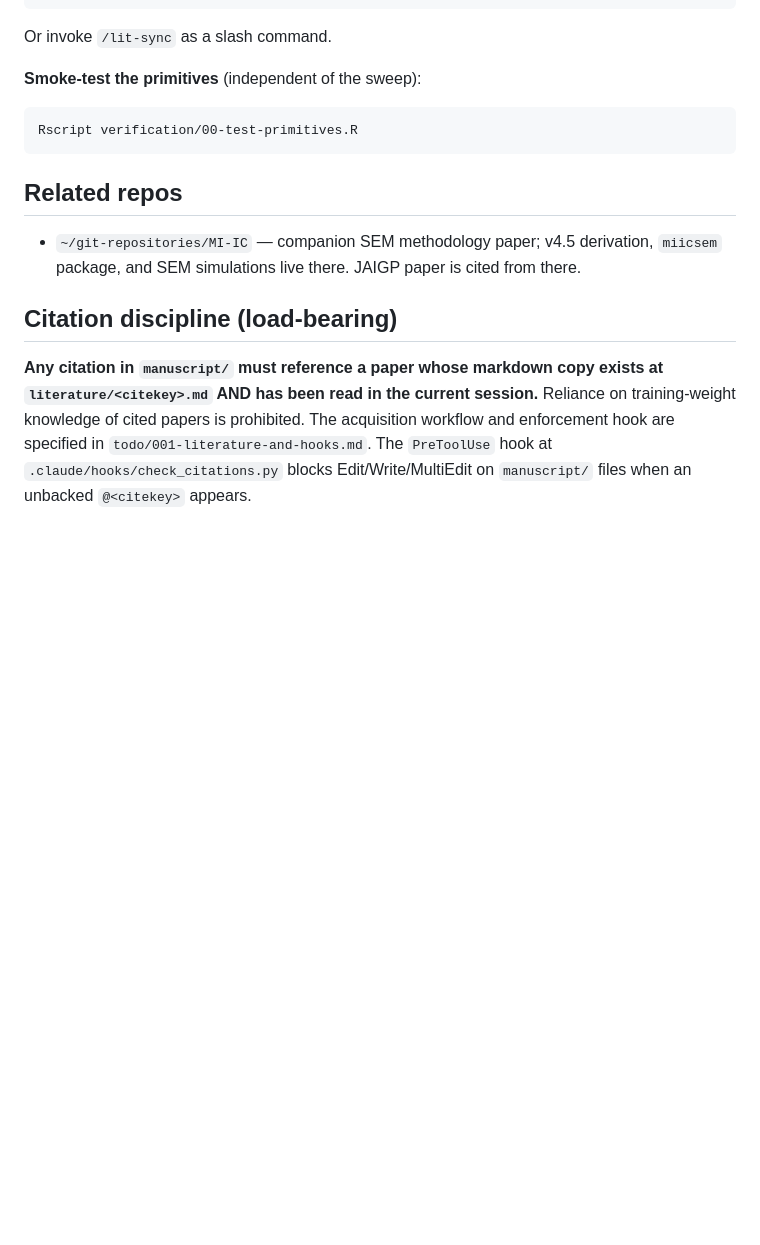
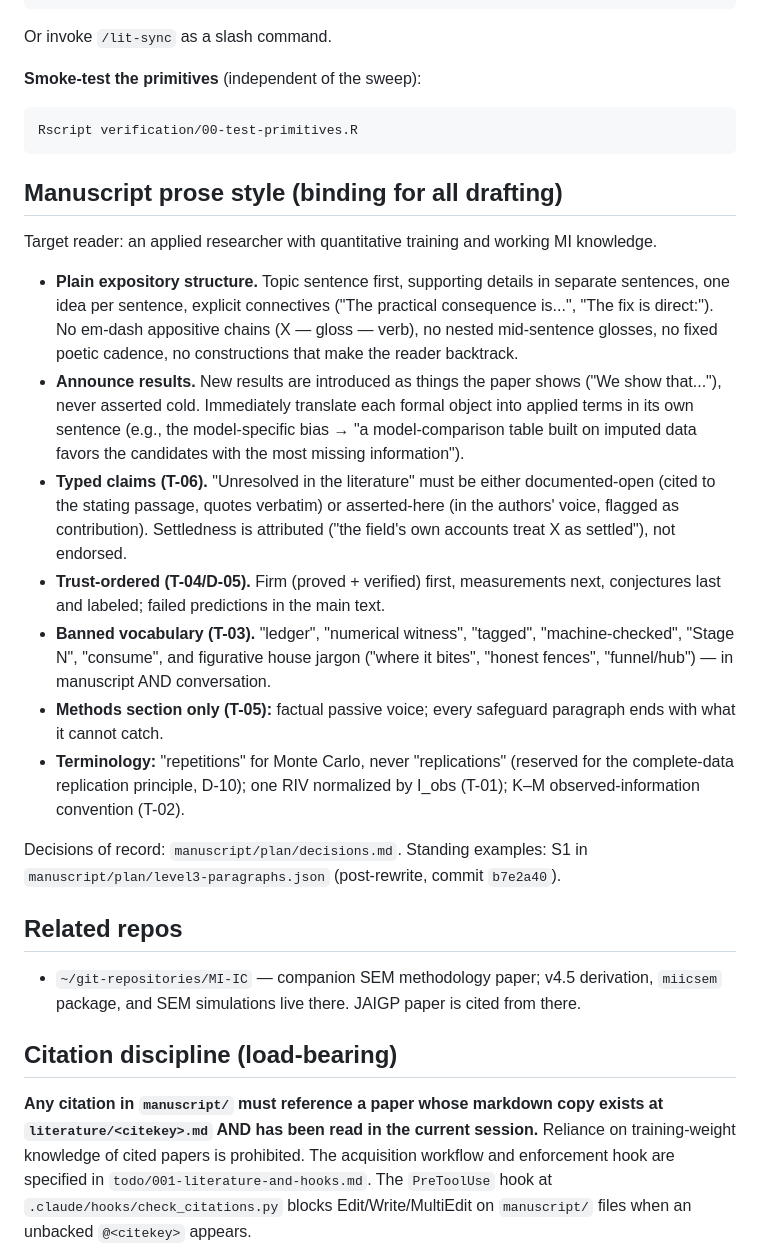
Before and after one commit to marcus-waldman/mi-spectral, a Markdown page: CLAUDE.md, the part around the change. Rendered like a GitHub page; blank space fills up the shorter version.

Commit message:
CLAUDE.md: add binding manuscript prose-style section
Plain expository structure, announced results, typed claims, trust ordering, banned vocabulary, Methods passive voice, terminology guards - consolidated from decisions.md T-01..T-07/D-05/D-10 and the S1 rewrite feedback. Co-Authored-By: Claude Opus 4.8 (1M context) <noreply@anthropic.com>

````diff
--- a/CLAUDE.md
+++ b/CLAUDE.md
@@ -191,6 +191,37 @@ Or invoke `/lit-sync` as a slash command.
 Rscript verification/00-test-primitives.R
 ```
 
+## Manuscript prose style (binding for all drafting)
+
+Target reader: an applied researcher with quantitative training and working MI knowledge.
+
+- **Plain expository structure.** Topic sentence first, supporting details in separate
+  sentences, one idea per sentence, explicit connectives ("The practical consequence
+  is...", "The fix is direct:"). No em-dash appositive chains (X — gloss — verb), no
+  nested mid-sentence glosses, no fixed poetic cadence, no constructions that make the
+  reader backtrack.
+- **Announce results.** New results are introduced as things the paper shows ("We show
+  that..."), never asserted cold. Immediately translate each formal object into applied
+  terms in its own sentence (e.g., the model-specific bias → "a model-comparison table
+  built on imputed data favors the candidates with the most missing information").
+- **Typed claims (T-06).** "Unresolved in the literature" must be either documented-open
+  (cited to the stating passage, quotes verbatim) or asserted-here (in the authors'
+  voice, flagged as contribution). Settledness is attributed ("the field's own accounts
+  treat X as settled"), not endorsed.
+- **Trust-ordered (T-04/D-05).** Firm (proved + verified) first, measurements next,
+  conjectures last and labeled; failed predictions in the main text.
+- **Banned vocabulary (T-03).** "ledger", "numerical witness", "tagged",
+  "machine-checked", "Stage N", "consume", and figurative house jargon ("where it
+  bites", "honest fences", "funnel/hub") — in manuscript AND conversation.
+- **Methods section only (T-05):** factual passive voice; every safeguard paragraph ends
+  with what it cannot catch.
+- **Terminology:** "repetitions" for Monte Carlo, never "replications" (reserved for the
+  complete-data replication principle, D-10); one RIV normalized by I_obs (T-01); K–M
+  observed-information convention (T-02).
+
+Decisions of record: `manuscript/plan/decisions.md`. Standing examples: S1 in
+`manuscript/plan/level3-paragraphs.json` (post-rewrite, commit `b7e2a40`).
+
 ## Related repos
 
 - `~/git-repositories/MI-IC` — companion SEM methodology paper; v4.5 derivation, `miicsem` package, and SEM simulations live there. JAIGP paper is cited from there.
````
